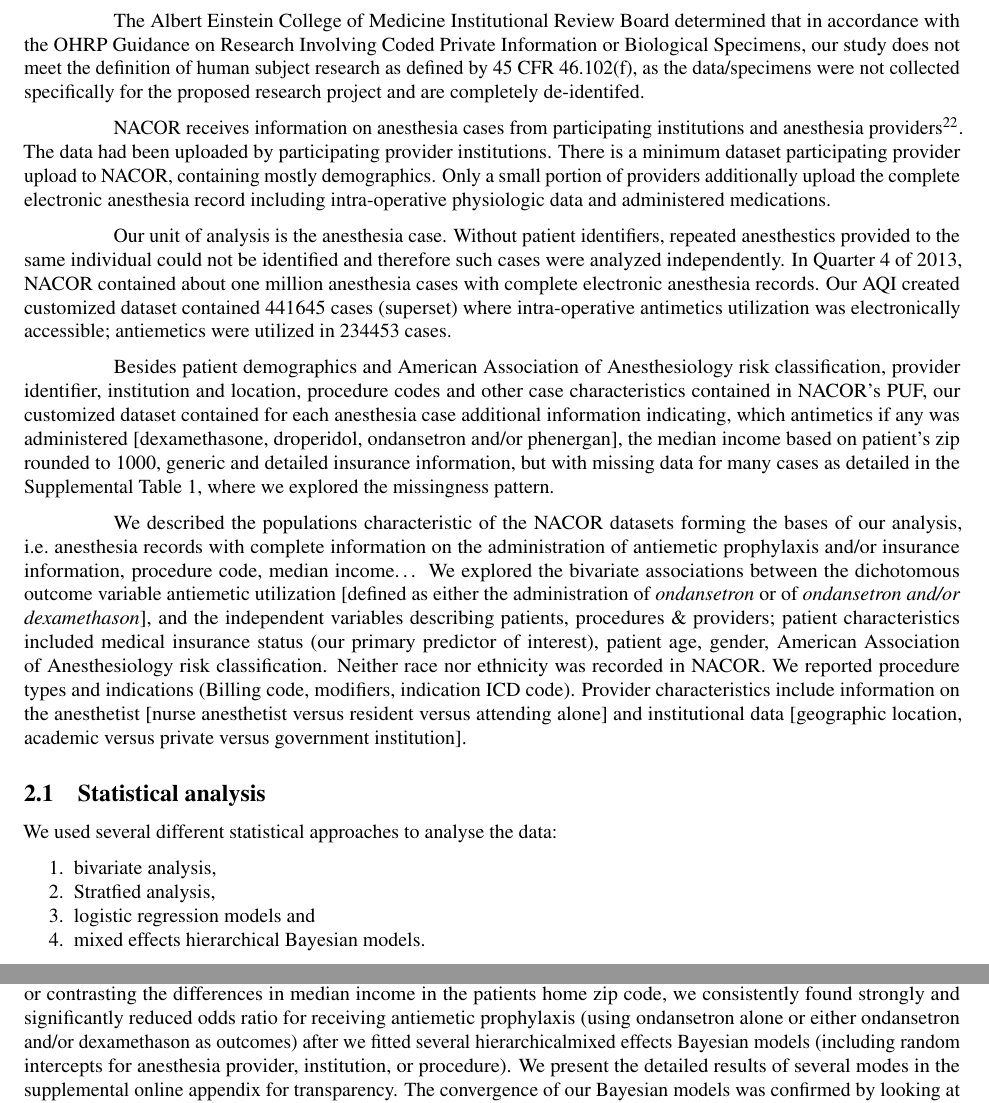
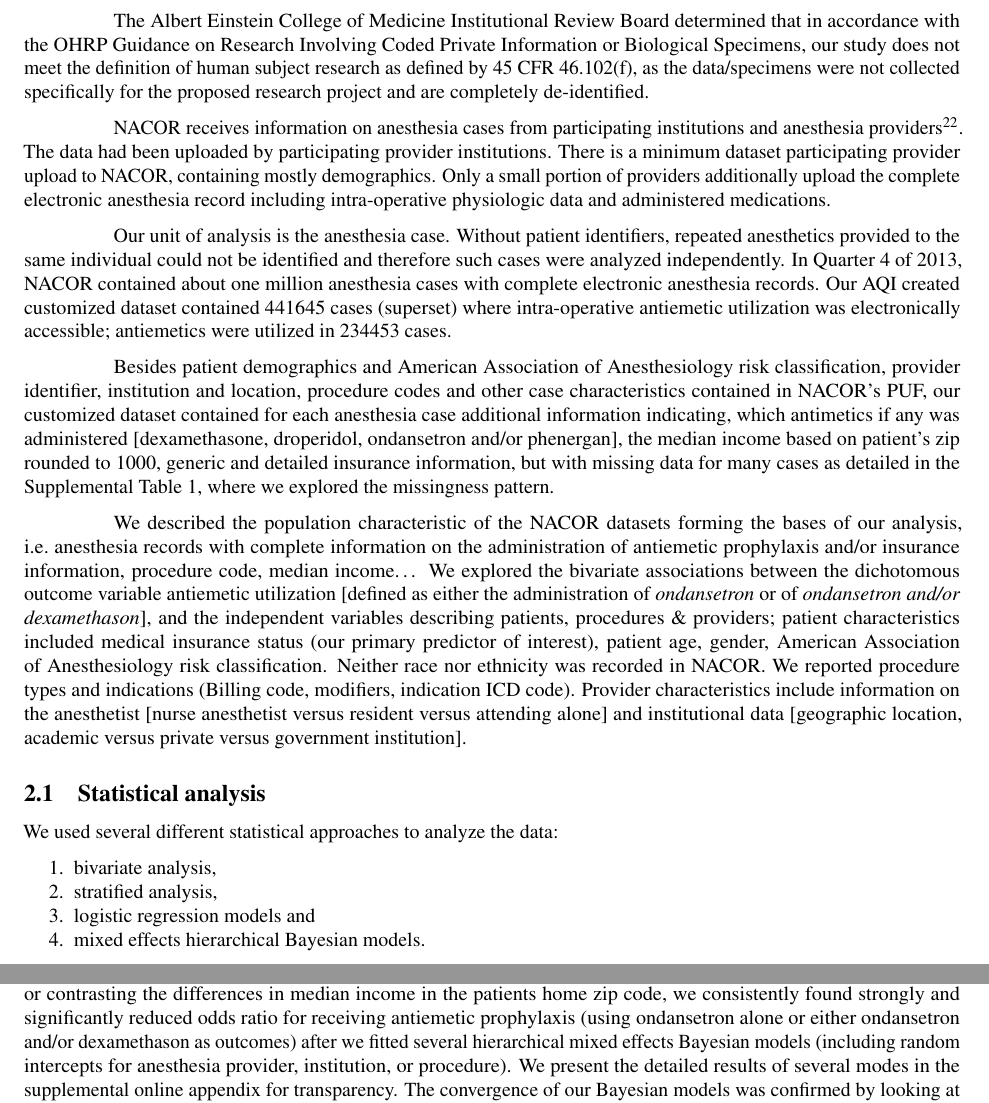
Before and after one commit to mhandreae/AQI_Manuscript, an R Markdown document (AQI_Manuscript.Rmd): two parts of pages 4 and 8 of 12, joined at a grey line, cut so that both start at the same text. Rendered offline with R 4.5, knitr and Pandoc, then LaTeX, with nearby package versions.

Commit message:
Final (typos corrected)

```diff
--- a/AQI_Manuscript.Rmd
+++ b/AQI_Manuscript.Rmd
@@ -88,22 +88,22 @@ Our hypothesis is that socioeconomic patient characteristics will predict antiem
 # Methods
 We obtained the Public User File (PUF) of the National Anesthesia Clinical Outcomes Registry (NACOR), from Quarter 4 of 2013, provided and enriched with additional information on antiemetic usage and insurance status by the Anesthesia Quality Institute (AQI) based on the uploaded electronic medical records. AQI had removed all patient identifiers.
 
-The Albert Einstein College of Medicine Institutional Review Board determined that in accordance with the OHRP Guidance on Research Involving Coded Private Information or Biological Specimens, our study does not meet the definition of human subject research as defined by 45 CFR 46.102(f), as the data/specimens were not collected specifically for the proposed research project and are completely de-identifed.
+The Albert Einstein College of Medicine Institutional Review Board determined that in accordance with the OHRP Guidance on Research Involving Coded Private Information or Biological Specimens, our study does not meet the definition of human subject research as defined by 45 CFR 46.102(f), as the data/specimens were not collected specifically for the proposed research project and are completely de-identified.
 
 NACOR receives information on anesthesia cases from participating institutions and anesthesia providers[@Dutton_21871404]. The data had been uploaded by participating provider institutions. There is a minimum dataset participating provider upload to NACOR, containing mostly demographics. Only a small portion of providers additionally upload the complete electronic anesthesia record including intra-operative physiologic data and administered medications.
 
-Our unit of analysis is the anesthesia case. Without patient identifiers, repeated anesthestics provided to the same individual could not be identified and therefore such cases were analyzed independently. In Quarter 4 of 2013, NACOR contained about one million anesthesia cases with complete electronic anesthesia records. Our AQI created customized dataset contained 441645 cases (superset) where intra-operative antimetics utilization was electronically accessible; antiemetics were utilized in 234453 cases.
+Our unit of analysis is the anesthesia case. Without patient identifiers, repeated anesthetics provided to the same individual could not be identified and therefore such cases were analyzed independently. In Quarter 4 of 2013, NACOR contained about one million anesthesia cases with complete electronic anesthesia records. Our AQI created customized dataset contained 441645 cases (superset) where intra-operative antiemetic utilization was electronically accessible; antiemetics were utilized in 234453 cases.
 
 Besides patient demographics and American Association of Anesthesiology risk classification, provider identifier, institution and location, procedure codes and other case characteristics contained in  NACOR's PUF, our customized dataset contained for each anesthesia case additional information indicating, which antimetics if any was administered [dexamethasone, droperidol, ondansetron and/or phenergan], the median income based on patient’s zip rounded to 1000, generic and detailed insurance information, but with missing data for many cases as detailed in the Supplemental Table 1, where we explored the missingness pattern.
 
-We described the populations characteristic of the NACOR datasets forming the bases of our analysis, i.e. anesthesia records with complete information on the administration of antiemetic prophylaxis and/or insurance information, procedure code, median income... We explored the bivariate associations between the dichotomous  outcome variable antiemetic utilization [defined as either the administration of *ondansetron* or of *ondansetron and/or dexamethason*], and the independent variables describing patients, procedures & providers; patient characteristics included medical insurance status (our primary predictor of interest), patient age, gender, American Association of Anesthesiology risk classification. Neither race nor ethnicity was recorded in NACOR. We reported procedure types and indications (Billing code, modifiers, indication ICD code). Provider characteristics include information on the anesthetist [nurse anesthetist versus resident versus attending alone] and institutional data [geographic location, academic versus private versus government institution].
+We described the population characteristic of the NACOR datasets forming the bases of our analysis, i.e. anesthesia records with complete information on the administration of antiemetic prophylaxis and/or insurance information, procedure code, median income... We explored the bivariate associations between the dichotomous  outcome variable antiemetic utilization [defined as either the administration of *ondansetron* or of *ondansetron and/or dexamethason*], and the independent variables describing patients, procedures & providers; patient characteristics included medical insurance status (our primary predictor of interest), patient age, gender, American Association of Anesthesiology risk classification. Neither race nor ethnicity was recorded in NACOR. We reported procedure types and indications (Billing code, modifiers, indication ICD code). Provider characteristics include information on the anesthetist [nurse anesthetist versus resident versus attending alone] and institutional data [geographic location, academic versus private versus government institution].
 
 ## Statistical analysis
 
-We used several different statistical approaches to analyse the data:
+We used several different statistical approaches to analyze the data:
 
 1. bivariate analysis,
-2. Stratfied analysis,
+2. stratified analysis,
 3. logistic regression models and
 4. mixed effects hierarchical Bayesian models.
 
@@ -156,7 +156,7 @@ We present the results of our final logistic regression model in Table 3, predic
 
 ### Hierarchical Bayesian model
 
-We also fitted more complex hierarchical Bayesian mixed effects models to control for procedure and provider influences in the propensity to administer antiemetics. Comparing commercial versus medicaid or medicare insurance, or contrasting the differences in median income in the patients home zip code, we consistently found strongly and significantly reduced odds ratio for receiving antiemetic prophylaxis (using ondansetron alone or either ondansetron and/or dexamethason as outcomes) after we fitted several  hierarchicalmixed effects Bayesian models (including random intercepts for anesthesia provider, institution, or procedure).  We present the detailed results of several modes in the supplemental online appendix for transparency. The convergence of our Bayesian models was confirmed by looking at traceplots and the Gelman Rubin statistics[@R_hat_Gelman_1992], shown for selected parameters of our Bayesian models.
+We also fitted more complex hierarchical Bayesian mixed effects models to control for procedure and provider influences in the propensity to administer antiemetics. Comparing commercial versus medicaid or medicare insurance, or contrasting the differences in median income in the patients home zip code, we consistently found strongly and significantly reduced odds ratio for receiving antiemetic prophylaxis (using ondansetron alone or either ondansetron and/or dexamethason as outcomes) after we fitted several  hierarchical mixed effects Bayesian models (including random intercepts for anesthesia provider, institution, or procedure).  We present the detailed results of several modes in the supplemental online appendix for transparency. The convergence of our Bayesian models was confirmed by looking at traceplots and the Gelman Rubin statistics[@R_hat_Gelman_1992], shown for selected parameters of our Bayesian models.
 
 We show the regression coefficients of one representative Bayesian hierarchical mixed effects model in Table 4. The model predicts ondansetron administration in the NACOR subset of anesthesia cases with complete data on insurance status, antiemetic administration, provider *and* procedure code (n = 92683). Compared to commercial insurance, Medicaid and Medicare patients were less likely to receive antiemetic prophylaxis with ondansetron (OR 0.85, with a 95% Bayesian credible interval of [0.81, 0.89]), after controlling for age, gender, ASA risk classification, anesthesia type, and practice as fixed effects, allowing providers and procedures a random intercept. As we would expect given the known risks for PONY, woman and younger patients were more likely to receive prophylaxis. More prophylaxis was administered in cases using general anesthesia. Increasing ASA risk classification was associated with lower odds of prophylaxis. Differences between institutions were large suggesting that healthcare disparities may be endemic, i.e. locally more or less pronounced.
 
```
Also changed, not shown: AQI_Manuscript.Rmd (6 more changed lines).
